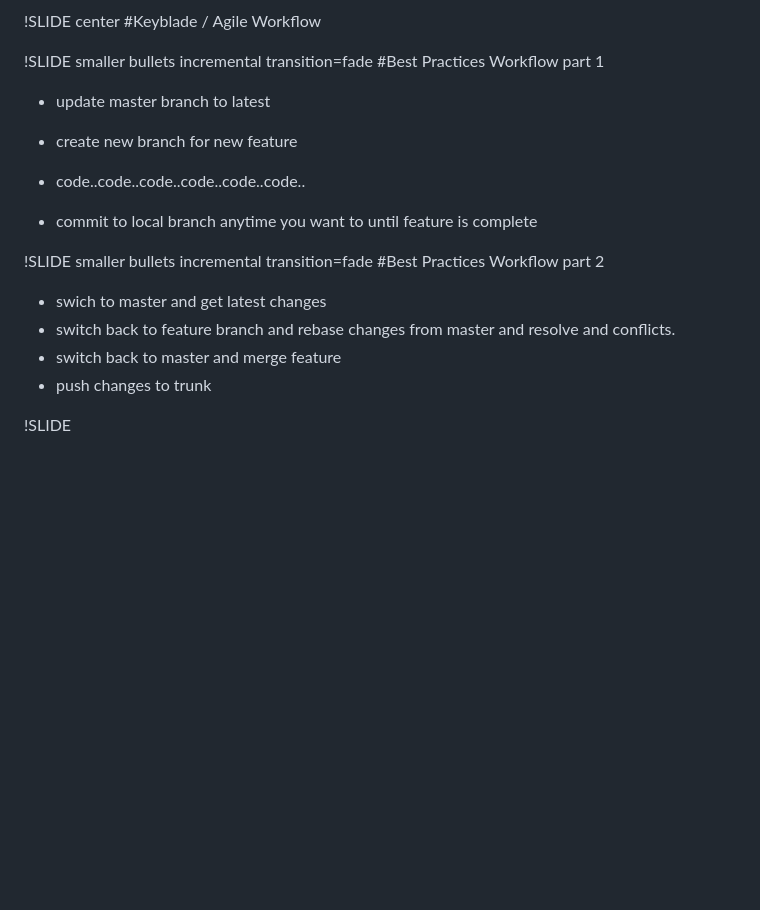
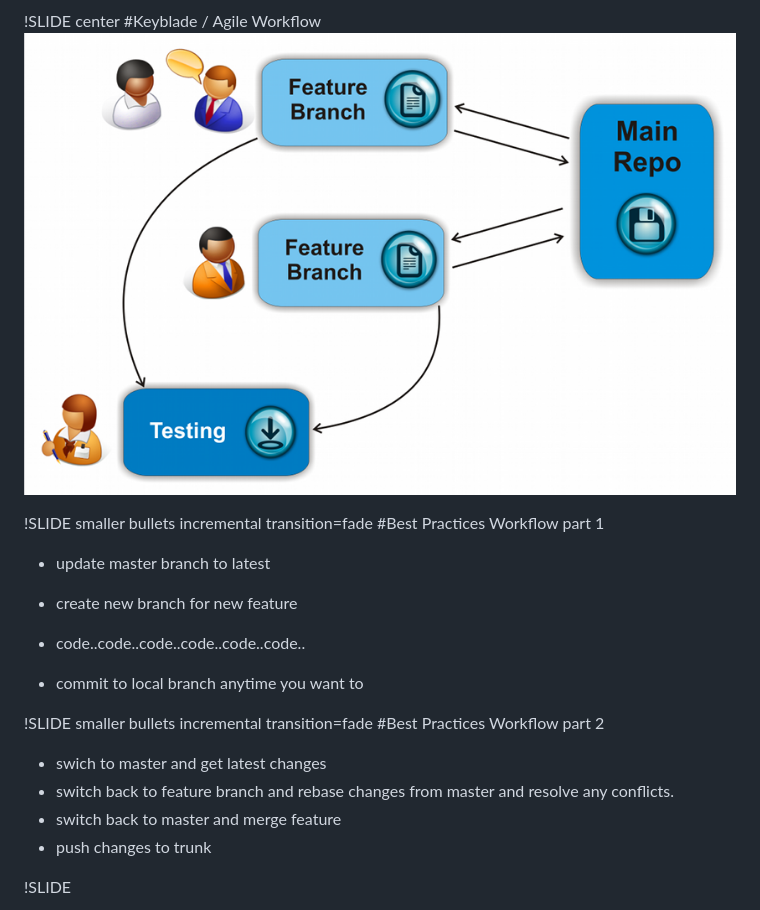
Before and after one commit to garrensmith/git_intro_presentation, a Markdown page: workflow/workflow.md, the part around the change. Drawn GitHub-style; pictures changed too: workflow/keyblade.png (added); blank space fills up the shorter version.

Commit message:
finished, will check through it in the morning

```diff
--- a/workflow/workflow.md
+++ b/workflow/workflow.md
@@ -8,6 +8,7 @@
 
 !SLIDE center
 #Keyblade / Agile Workflow
+![keyblade](keyblade.png)
 
 
 !SLIDE smaller bullets incremental transition=fade
@@ -17,13 +18,13 @@
 
 * code..code..code..code..code..code..
 
-* commit to local branch anytime you want to until feature is complete
+* commit to local branch anytime you want to
 
 !SLIDE smaller bullets incremental transition=fade
 #Best Practices Workflow part 2
 
 * swich to master and get latest changes
-* switch back to feature branch and rebase changes from master and resolve and conflicts.
+* switch back to feature branch and rebase changes from master and resolve any conflicts.
 * switch back to master and merge feature
 * push changes to trunk
 
```
Also changed, not shown: conclusion/conclusion.md (+1 -0 lines).
